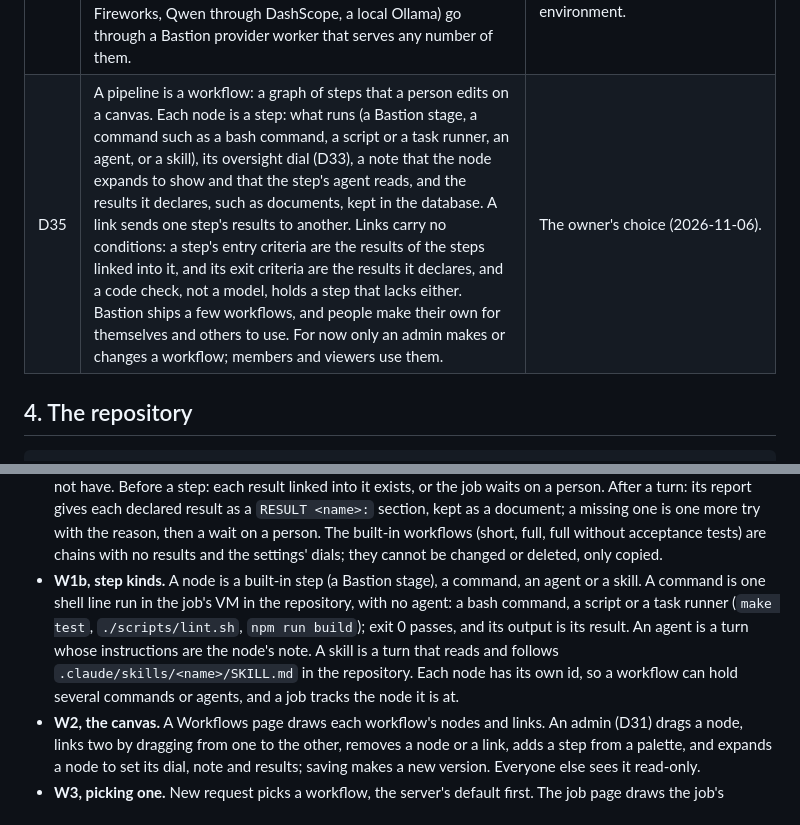
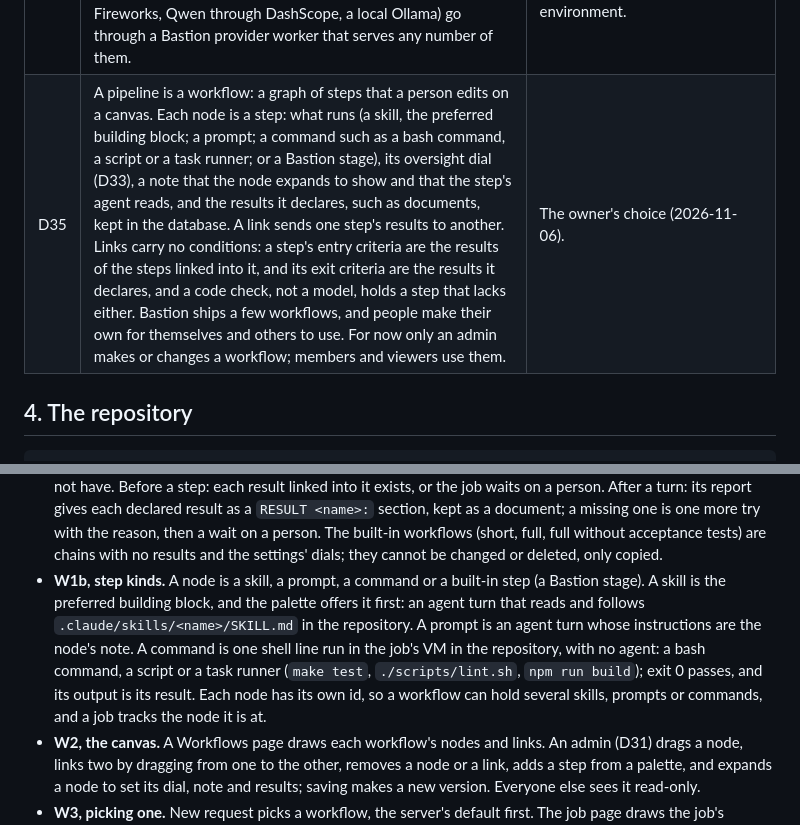
Before and after one commit to tacoda/bastion, a Markdown page: PLAN.md, 2 parts joined by grey strips. GitHub-like rendering.

Commit message:
Plan: a step can be a prompt, and a skill is the preferred building block
Entire-Checkpoint: 01M6SHG8D7SV36DWWYRV73E1JD

```diff
--- a/PLAN.md
+++ b/PLAN.md
@@ -128,7 +128,7 @@ code inside Bastion is the diff a job proposes.
 | D32 | A Bastion server listens on loopback unless its admin gives it an address and a TLS certificate and key; it refuses a non-loopback address without them. | A token sent over plain HTTP can be read by anyone on the network. |
 | D33 | Every step of a pipeline is lights-on (it waits for a person to approve its result or send it back with feedback) or dark (it goes on at once). Every step starts lights-on, and each can be set on its own, merge included. A workflow's level follows from its steps: lights-on when every step has a person's gate, dim when at least one step up to the merge has one, and dark when none up to the merge has one (no human oversight of what merges). No step waits on a timer. The checkpoint stages fold into the steps they judge, and merge is a step that merges. Oversight decides only human approval and feedback: every step's result is kept, and every decision is logged, whatever the dial. A person's decisions are in the audit log with their name, and a dark step's decision is there too, named as the dial's. Replaces D15. | The owner's choice (2026-11-06): the factory runs the whole pipeline, and the amount of oversight is the variable. A step is governed by a person or runs alone; a timer that approves by itself governs nothing. |
 | D34 | Model provider keys are configuration, not environment. Bastion stores each key in the stack's `secrets` worker (store `vault`, readable only by `llm-router`) and points the router's provider entry at it as `secret://NAME`; the router resolves it at each request and reports whether a provider has a key without returning it. Providers with their own worker (Anthropic, OpenAI, DeepSeek, xAI, Z.AI for GLM, Kimi, OpenRouter) take their key that way; other OpenAI-compatible hosts (Together, Fireworks, Qwen through DashScope, a local Ollama) go through a Bastion provider worker that serves any number of them. | The owner's choice (2026-11-06): a key for any provider, with a spread wide enough that most people can use it, and no dependency on `ANTHROPIC_API_KEY` in the environment. |
-| D35 | A pipeline is a workflow: a graph of steps that a person edits on a canvas. Each node is a step: what runs (a Bastion stage, a command such as a bash command, a script or a task runner, an agent, or a skill), its oversight dial (D33), a note that the node expands to show and that the step's agent reads, and the results it declares, such as documents, kept in the database. A link sends one step's results to another. Links carry no conditions: a step's entry criteria are the results of the steps linked into it, and its exit criteria are the results it declares, and a code check, not a model, holds a step that lacks either. Bastion ships a few workflows, and people make their own for themselves and others to use. For now only an admin makes or changes a workflow; members and viewers use them. | The owner's choice (2026-11-06). |
+| D35 | A pipeline is a workflow: a graph of steps that a person edits on a canvas. Each node is a step: what runs (a skill, the preferred building block; a prompt; a command such as a bash command, a script or a task runner; or a Bastion stage), its oversight dial (D33), a note that the node expands to show and that the step's agent reads, and the results it declares, such as documents, kept in the database. A link sends one step's results to another. Links carry no conditions: a step's entry criteria are the results of the steps linked into it, and its exit criteria are the results it declares, and a code check, not a model, holds a step that lacks either. Bastion ships a few workflows, and people make their own for themselves and others to use. For now only an admin makes or changes a workflow; members and viewers use them. | The owner's choice (2026-11-06). |
 
 ## 4. The repository
 
@@ -665,15 +665,16 @@ workflows as an interactive flow chart on a canvas (D35).
   try with the reason, then a wait on a person. The built-in workflows
   (short, full, full without acceptance tests) are chains with no results
   and the settings' dials; they cannot be changed or deleted, only copied.
-- **W1b, step kinds.** A node is a built-in step (a Bastion stage), a
-  command, an agent or a skill. A command is one shell line run in the
-  job's VM in the repository, with no agent: a bash command, a script or a
-  task runner (`make test`, `./scripts/lint.sh`, `npm run build`); exit 0
-  passes, and its output is its result. An agent is a turn whose
-  instructions are the node's note. A skill is a turn that reads and
-  follows `.claude/skills/<name>/SKILL.md` in the repository. Each node has
-  its own id, so a workflow can hold several commands or agents, and a job
-  tracks the node it is at.
+- **W1b, step kinds.** A node is a skill, a prompt, a command or a
+  built-in step (a Bastion stage). A skill is the preferred building block,
+  and the palette offers it first: an agent turn that reads and follows
+  `.claude/skills/<name>/SKILL.md` in the repository. A prompt is an agent
+  turn whose instructions are the node's note. A command is one shell line
+  run in the job's VM in the repository, with no agent: a bash command, a
+  script or a task runner (`make test`, `./scripts/lint.sh`, `npm run
+  build`); exit 0 passes, and its output is its result. Each node has its
+  own id, so a workflow can hold several skills, prompts or commands, and a
+  job tracks the node it is at.
 - **W2, the canvas.** A Workflows page draws each workflow's nodes and
   links. An admin (D31) drags a node, links two by dragging from one to the
   other, removes a node or a link, adds a step from a palette, and expands
```
